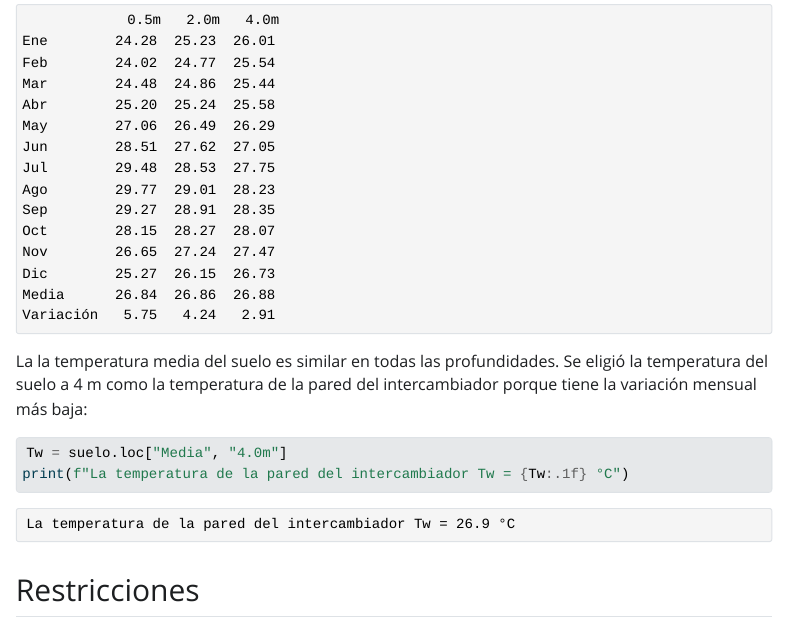
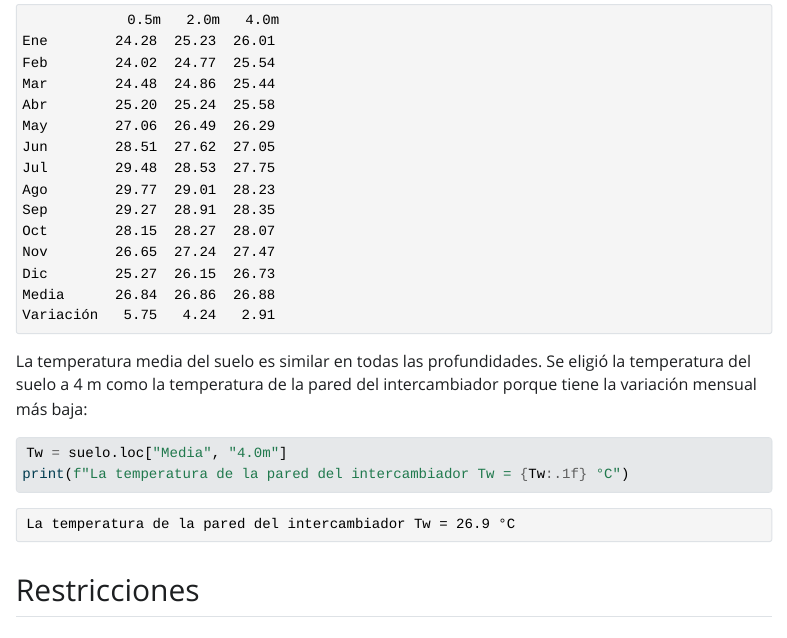
Before and after one commit to alejandroceba/disenoEAHE, a Quarto document (disenoEAHE.qmd): the page in a window 1100 px wide, from 1460 px down. The pictures show the output file disenoEAHE.html that the author committed with the source, opened offline; Quarto's library style sheets are replaced by a plain one without menus; long lines of code are wrapped.

Commit message:
quitar la repetido

````diff
--- a/disenoEAHE.qmd
+++ b/disenoEAHE.qmd
@@ -60,7 +60,7 @@ suelo.loc['Variación'] = variacion
 print(suelo.round(2))
 ```
 
-La la temperatura media del suelo es similar en todas las profundidades. Se eligió la temperatura del suelo a 4 m como la temperatura de la pared del intercambiador porque tiene la variación mensual más baja:
+La temperatura media del suelo es similar en todas las profundidades. Se eligió la temperatura del suelo a 4 m como la temperatura de la pared del intercambiador porque tiene la variación mensual más baja:
 
 ```{python}
 Tw = suelo.loc["Media", "4.0m"]
````
Also changed, not shown: disenoEAHE.html, 1 other file.
